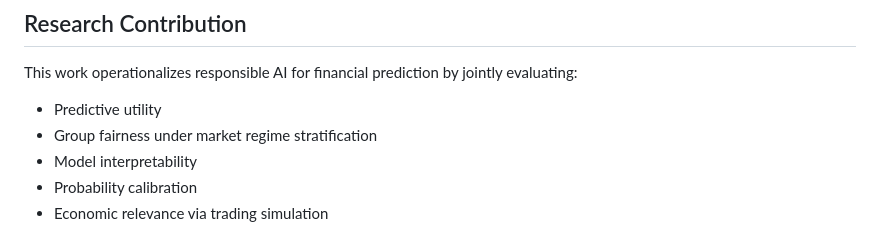
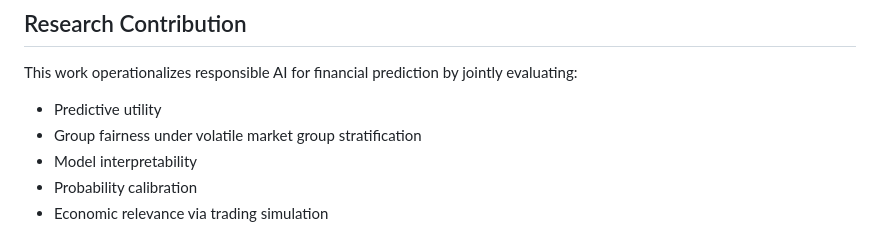
Before and after one commit to Eldeewealth/Fairness-Aware-XAI-for-Responsible-Algorithmic-Trading, a Markdown page: README.md, the part around the change. Rendered like a GitHub page.

```diff
--- a/README.md
+++ b/README.md
@@ -18,7 +18,7 @@ The implementation includes:
 ## Research Contribution
 This work operationalizes responsible AI for financial prediction by jointly evaluating:
 - Predictive utility
-- Group fairness under market regime stratification
+- Group fairness under volatile market group stratification
 - Model interpretability
 - Probability calibration
 - Economic relevance via trading simulation
```
